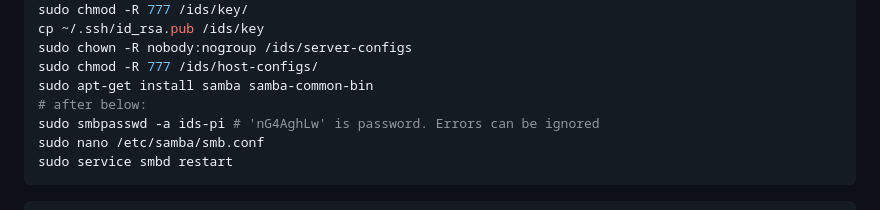
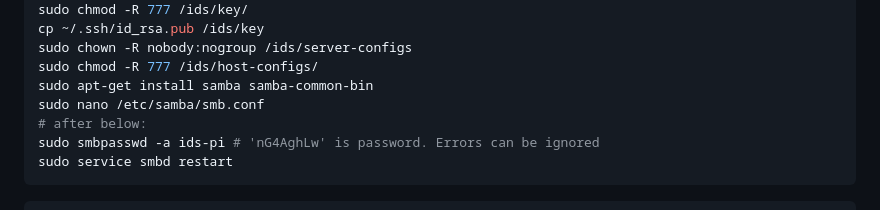
Before and after one commit to rubenMiller/intrusion-detection-pi, a Markdown page: install-script/Steps.md, the part around the change. Rendered like a GitHub page.

Commit message:
Update Steps.md
Changed Order of steps, becauss we edit the config before opening it

````diff
--- a/install-script/Steps.md
+++ b/install-script/Steps.md
@@ -26,9 +26,9 @@ cp ~/.ssh/id_rsa.pub /ids/key
 sudo chown -R nobody:nogroup /ids/server-configs
 sudo chmod -R 777 /ids/host-configs/
 sudo apt-get install samba samba-common-bin
+sudo nano /etc/samba/smb.conf
 # after below:
 sudo smbpasswd -a ids-pi # 'nG4AghLw' is password. Errors can be ignored
-sudo nano /etc/samba/smb.conf
 sudo service smbd restart
 ```
 
````
